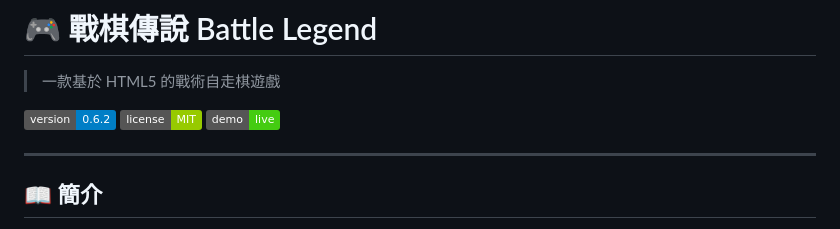
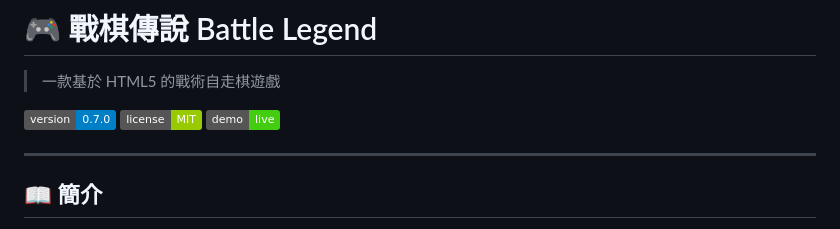
Before and after one commit to gxben0117-collab/battle-legend, a Markdown page: README.md, the part around the change. Drawn GitHub-style; badges without logos.

```diff
--- a/README.md
+++ b/README.md
@@ -2,7 +2,7 @@
 
 > 一款基於 HTML5 的戰術自走棋遊戲
 
-[![Version](https://img.shields.io/badge/version-0.6.2-blue.svg)](https://github.com/gxben0117-collab/battle-legend)
+[![Version](https://img.shields.io/badge/version-0.7.0-blue.svg)](https://github.com/gxben0117-collab/battle-legend)
 [![License](https://img.shields.io/badge/license-MIT-green.svg)](LICENSE)
 [![Live Demo](https://img.shields.io/badge/demo-live-brightgreen.svg)](https://gxben0117-collab.github.io/battle-legend)
 
```
Also changed, not shown: RELEASE_NOTES_v0.7.0.md (added, +377 -0 lines).
